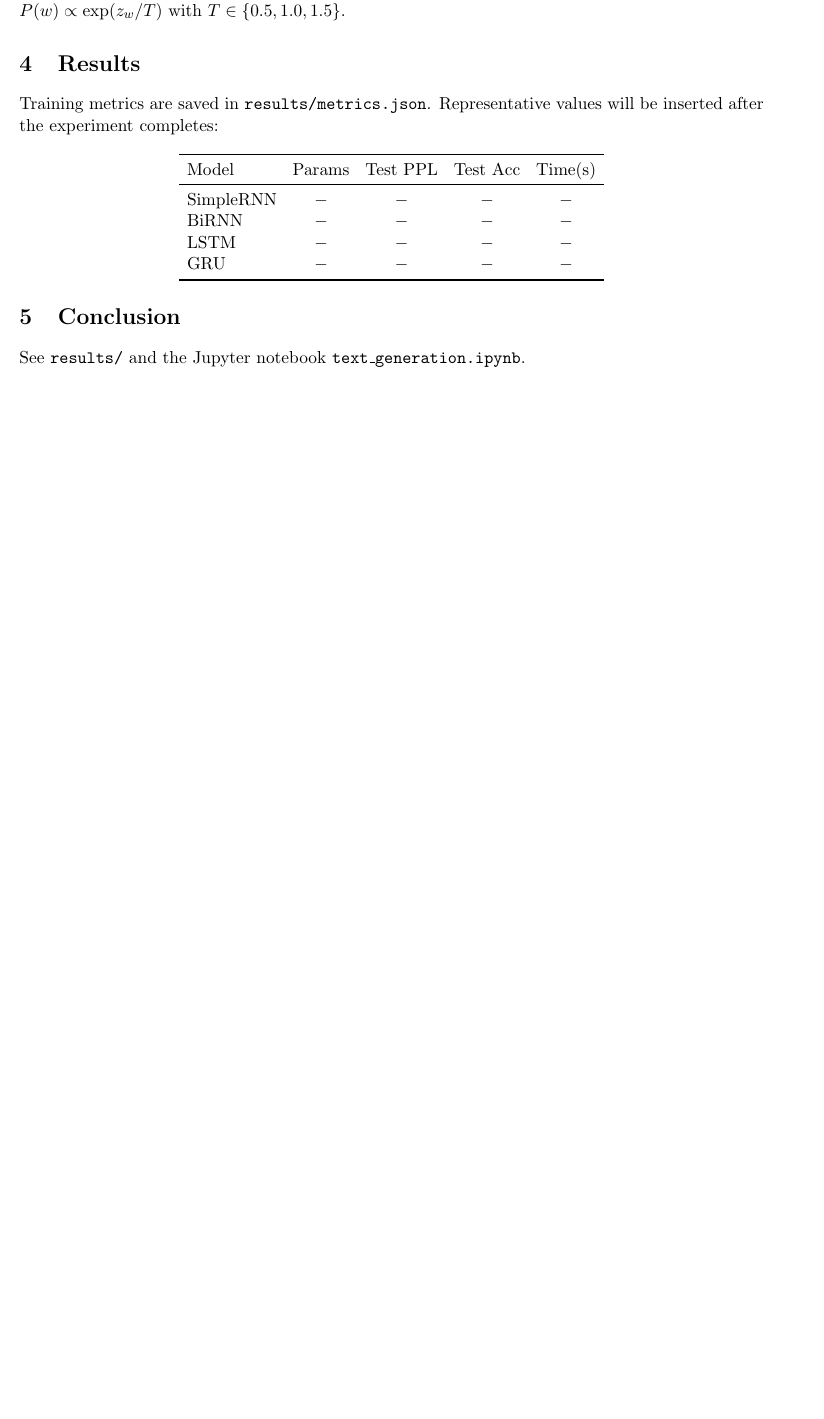
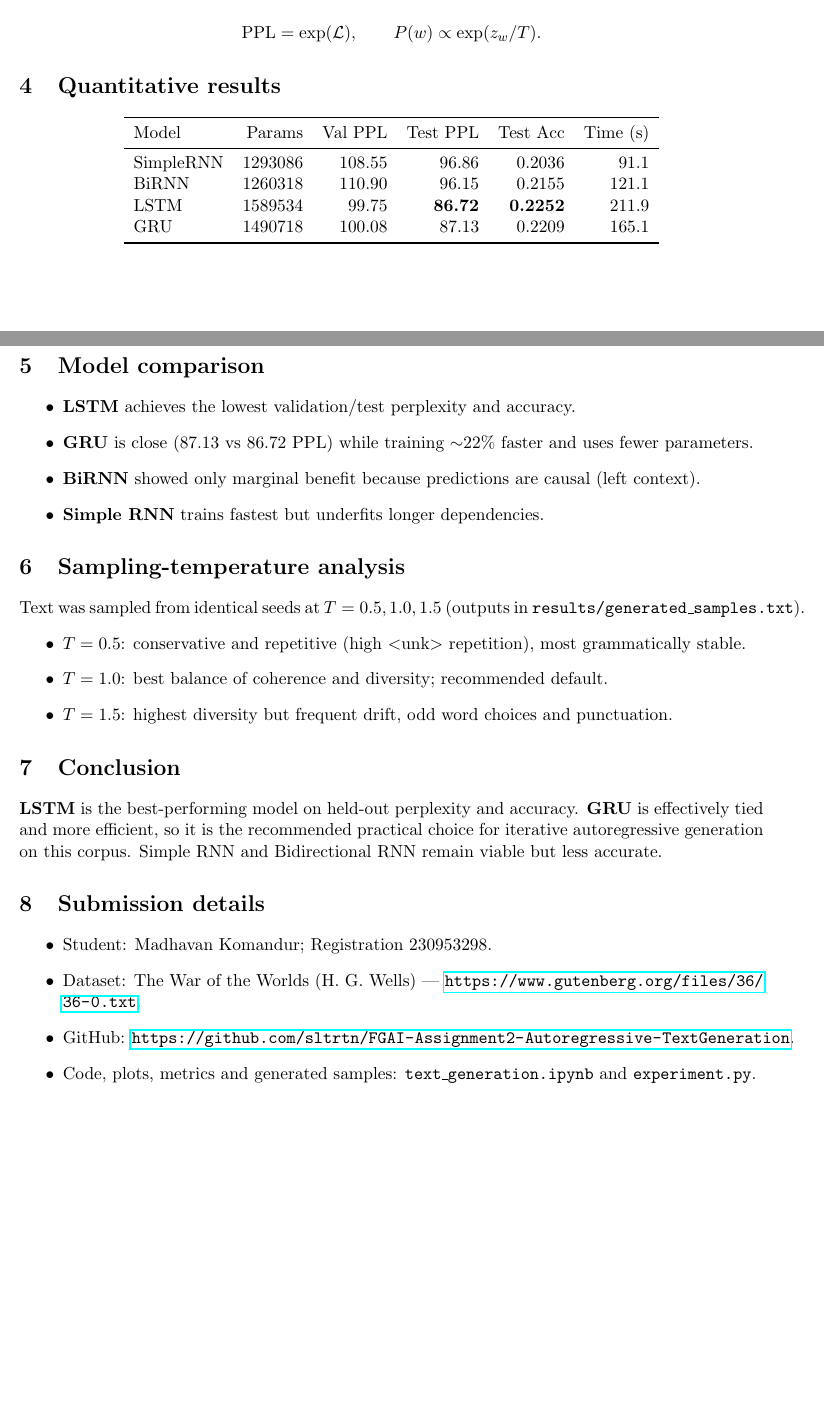
Before and after one commit to sltrtn/FGAI-Assignment2-Autoregressive-TextGeneration, a LaTeX problem sheet (report/assignment2.tex): part of the page before the commit and two parts of pages 1 and 2 of 2 after it, the two joined at a grey line, cut so that both start at the same text, the shorter picture padded with empty space. Compiled offline with pdfLaTeX.

Commit message:
Finalize results, README, notebook and LaTeX report

```diff
--- a/report/assignment2.tex
+++ b/report/assignment2.tex
@@ -16,5 +10,0 @@ After cleaning: \texttilda70k tokens, vocabulary $\approx 3.1$k, split 80/10/10,
-Perplexity is defined as $PPL=\exp(\mathcal{L})$, where $\mathcal{L}$ is mean token cross-entropy.
-Sampling uses $P(w)\propto \exp(z_w/T)$ with $T\in\{0.5,1.0,1.5\}$.
-\section{Results}
-Training metrics are saved in \texttt{results/metrics.json}. Representative values
-will be inserted after the experiment completes:
@@ -21,16 +32,55 @@ will be inserted after the experiment completes:
+The Bidirectional model splits the hidden size across directions.
+
 \[
-\begin{array}{lcccc}
+\mathrm{PPL} = \exp(\mathcal L), \qquad
+P(w)\propto \exp(z_w/T).
+\]
+
+\section{Quantitative results}
+
+\begin{center}
+\begin{tabular}{lrrrrr}
 \toprule
-\text{Model} & \text{Params} & \text{Test PPL} & \text{Test Acc} & \text{Time(s)} \\
+Model & Params & Val PPL & Test PPL & Test Acc & Time (s) \\
 \midrule
-\text{SimpleRNN} & - & - & - & - \\
-\text{BiRNN} & - & - & - & - \\
-\text{LSTM} & - & - & - & - \\
-\text{GRU} & - & - & - & - \\
+SimpleRNN & 1293086 & 108.55 & 96.86 & 0.2036 & 91.1 \\
+BiRNN     & 1260318 & 110.90 & 96.15 & 0.2155 & 121.1 \\
+LSTM      & 1589534 & 99.75  & \textbf{86.72} & \textbf{0.2252} & 211.9 \\
+GRU       & 1490718 & 100.08 & 87.13 & 0.2209 & 165.1 \\
 \bottomrule
-\end{array}
-\]
+\end{tabular}
+\end{center}
+
+\section{Model comparison}
+\begin{itemize}
+\item \textbf{LSTM} achieves the lowest validation/test perplexity and accuracy.
+\item \textbf{GRU} is close (87.13 vs 86.72 PPL) while training $\sim$22\% faster and uses fewer parameters.
+\item \textbf{BiRNN} showed only marginal benefit because predictions are causal (left context).
+\item \textbf{Simple RNN} trains fastest but underfits longer dependencies.
+\end{itemize}
+
+\section{Sampling-temperature analysis}
+Text was sampled from identical seeds at $T=0.5,1.0,1.5$ (outputs in
+\texttt{results/generated\_samples.txt}).
+\begin{itemize}
+\item $T=0.5$: conservative and repetitive (high $<$unk$>$ repetition), most grammatically stable.
+\item $T=1.0$: best balance of coherence and diversity; recommended default.
+\item $T=1.5$: highest diversity but frequent drift, odd word choices and punctuation.
+\end{itemize}
+
 \section{Conclusion}
-See \texttt{results/} and the Jupyter notebook \texttt{text\_generation.ipynb}.
+\textbf{LSTM} is the best-performing model on held-out perplexity and accuracy. \textbf{GRU}
+is effectively tied and more efficient, so it is the recommended practical choice for
+iterative autoregressive generation on this corpus. Simple RNN and Bidirectional RNN remain
+viable but less accurate.
+
+\section{Submission details}
+\begin{itemize}
+\item Student: Madhavan Komandur; Registration 230953298.
+\item Dataset: The War of the Worlds (H. G. Wells) --- \url{https://www.gutenberg.org/files/36/36-0.txt}.
+\item GitHub: \url{https://github.com/sltrtn/FGAI-Assignment2-Autoregressive-TextGeneration}.
+\item Code, plots, metrics and generated samples: \texttt{text\_generation.ipynb} and \texttt{experiment.py}.
+\end{itemize}
+
 \end{document}
 PY
```
Also changed, not shown: Madhavan_Komandur_230953298_FGAI_Assignment2.pdf, report/assignment2.pdf, report/assignment2.tex (36 more changed lines), 3 other files.
